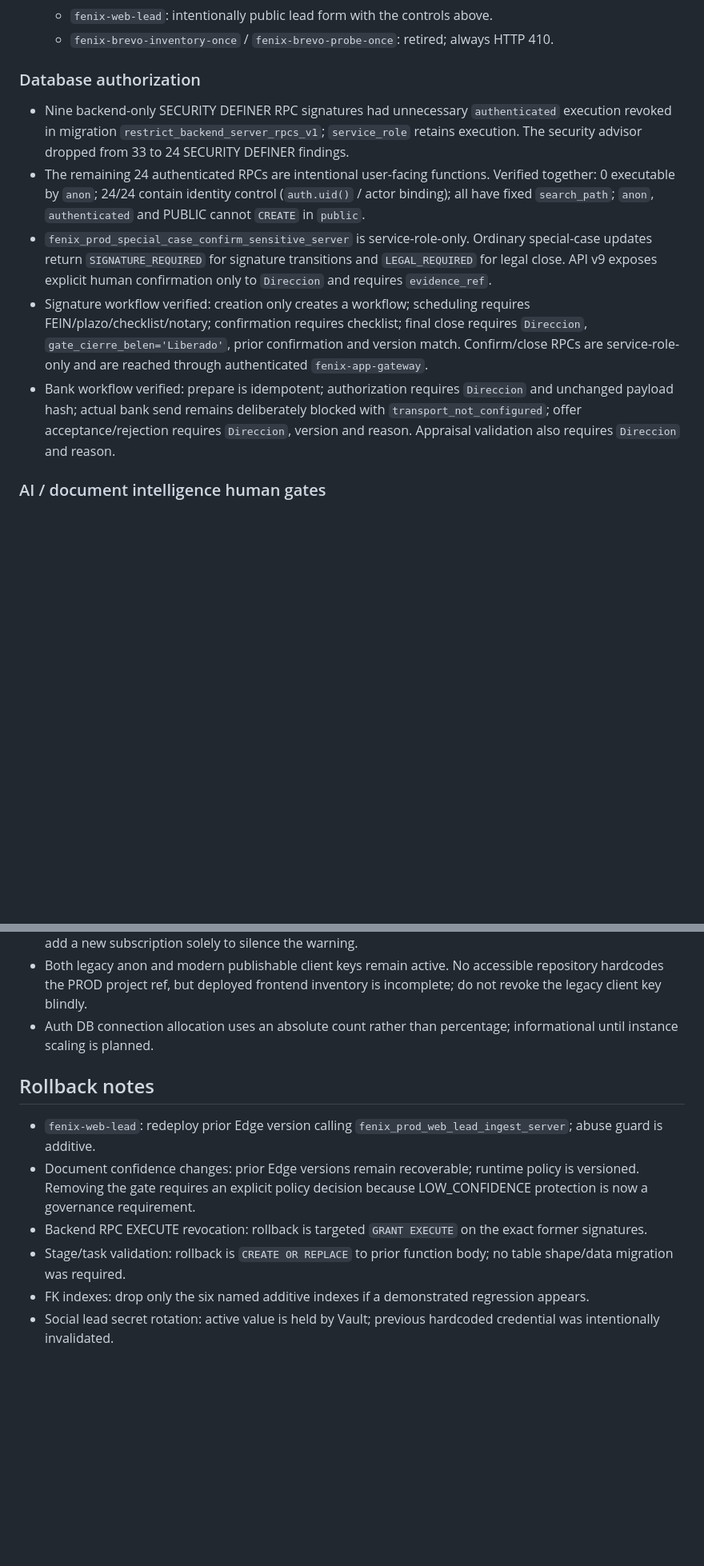
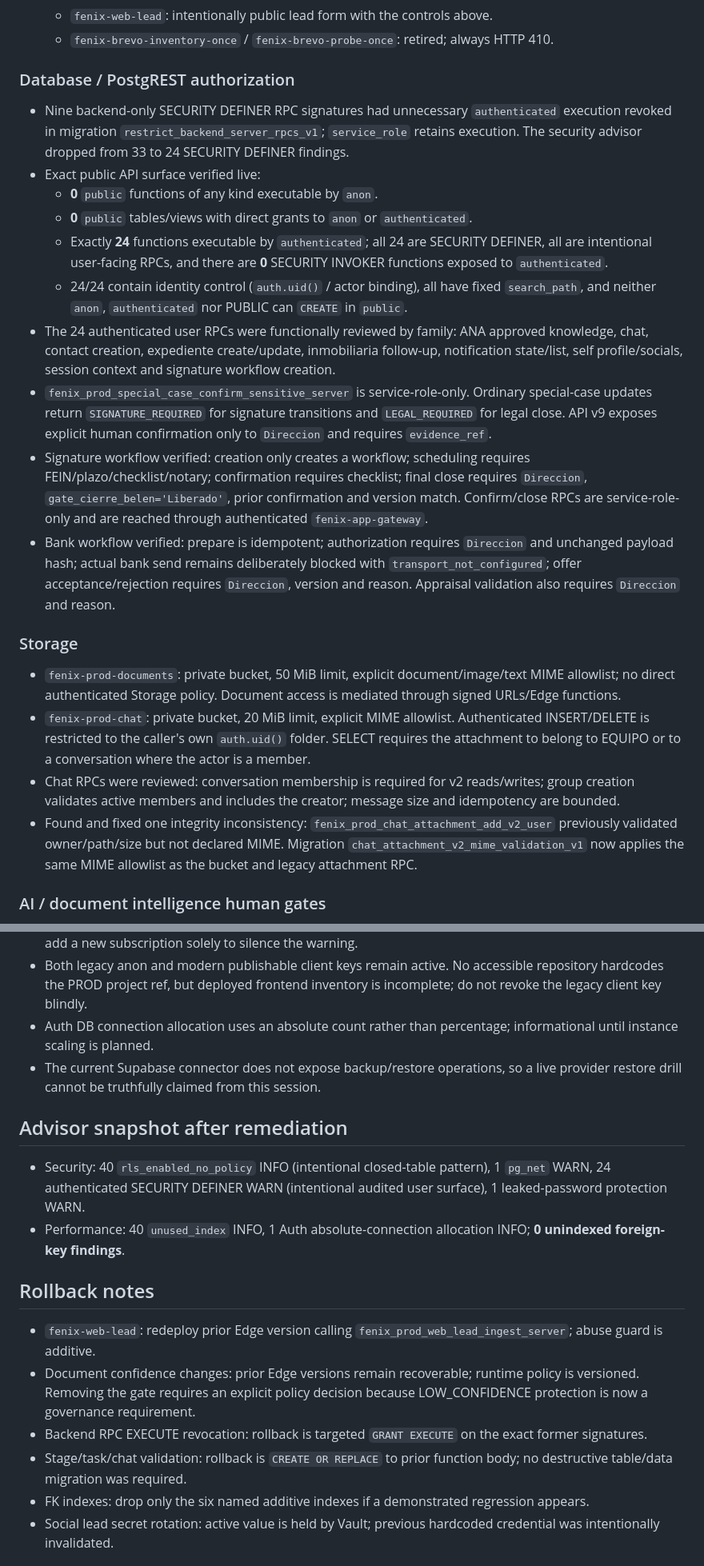
Before and after one commit to carlosjmunoz78/capital-mapa-pro, a Markdown page: cerebro-os/docs/PROD_SECURITY_AUDIT_2026-09-11.md, 2 parts joined by grey strips. Shown at 80% size. GitHub-like rendering; blank space fills up the shorter version.

Commit message:
docs(cerebro): close storage and public RPC audit

```diff
--- a/cerebro-os/docs/PROD_SECURITY_AUDIT_2026-09-11.md
+++ b/cerebro-os/docs/PROD_SECURITY_AUDIT_2026-09-11.md
@@ -18,13 +18,25 @@ Evidence-first PROD audit. Remediation is applied only when reversible and contr
   - `fenix-web-lead`: intentionally public lead form with the controls above.
   - `fenix-brevo-inventory-once` / `fenix-brevo-probe-once`: retired; always HTTP 410.
 
-### Database authorization
+### Database / PostgREST authorization
 
 - Nine backend-only SECURITY DEFINER RPC signatures had unnecessary `authenticated` execution revoked in migration `restrict_backend_server_rpcs_v1`; `service_role` retains execution. The security advisor dropped from 33 to 24 SECURITY DEFINER findings.
-- The remaining 24 authenticated RPCs are intentional user-facing functions. Verified together: 0 executable by `anon`; 24/24 contain identity control (`auth.uid()` / actor binding); all have fixed `search_path`; `anon`, `authenticated` and PUBLIC cannot `CREATE` in `public`.
+- Exact public API surface verified live:
+  - **0** `public` functions of any kind executable by `anon`.
+  - **0** `public` tables/views with direct grants to `anon` or `authenticated`.
+  - Exactly **24** functions executable by `authenticated`; all 24 are SECURITY DEFINER, all are intentional user-facing RPCs, and there are **0** SECURITY INVOKER functions exposed to `authenticated`.
+  - 24/24 contain identity control (`auth.uid()` / actor binding), all have fixed `search_path`, and neither `anon`, `authenticated` nor PUBLIC can `CREATE` in `public`.
+- The 24 authenticated user RPCs were functionally reviewed by family: ANA approved knowledge, chat, contact creation, expediente create/update, inmobiliaria follow-up, notification state/list, self profile/socials, session context and signature workflow creation.
 - `fenix_prod_special_case_confirm_sensitive_server` is service-role-only. Ordinary special-case updates return `SIGNATURE_REQUIRED` for signature transitions and `LEGAL_REQUIRED` for legal close. API v9 exposes explicit human confirmation only to `Direccion` and requires `evidence_ref`.
 - Signature workflow verified: creation only creates a workflow; scheduling requires FEIN/plazo/checklist/notary; confirmation requires checklist; final close requires `Direccion`, `gate_cierre_belen='Liberado'`, prior confirmation and version match. Confirm/close RPCs are service-role-only and are reached through authenticated `fenix-app-gateway`.
 - Bank workflow verified: prepare is idempotent; authorization requires `Direccion` and unchanged payload hash; actual bank send remains deliberately blocked with `transport_not_configured`; offer acceptance/rejection requires `Direccion`, version and reason. Appraisal validation also requires `Direccion` and reason.
+
+### Storage
+
+- `fenix-prod-documents`: private bucket, 50 MiB limit, explicit document/image/text MIME allowlist; no direct authenticated Storage policy. Document access is mediated through signed URLs/Edge functions.
+- `fenix-prod-chat`: private bucket, 20 MiB limit, explicit MIME allowlist. Authenticated INSERT/DELETE is restricted to the caller's own `auth.uid()` folder. SELECT requires the attachment to belong to EQUIPO or to a conversation where the actor is a member.
+- Chat RPCs were reviewed: conversation membership is required for v2 reads/writes; group creation validates active members and includes the creator; message size and idempotency are bounded.
+- Found and fixed one integrity inconsistency: `fenix_prod_chat_attachment_add_v2_user` previously validated owner/path/size but not declared MIME. Migration `chat_attachment_v2_mime_validation_v1` now applies the same MIME allowlist as the bucket and legacy attachment RPC.
 
 ### AI / document intelligence human gates
 
@@ -79,13 +95,19 @@ All 38 currently active Edge Functions in `fenix-capital-prod` were inventoried.
 - Supabase Auth leaked-password protection is disabled. Supabase documents it as a Pro-or-higher capability; current connector does not expose the project billing plan or an Auth-config mutation. Do not add a new subscription solely to silence the warning.
 - Both legacy anon and modern publishable client keys remain active. No accessible repository hardcodes the PROD project ref, but deployed frontend inventory is incomplete; do not revoke the legacy client key blindly.
 - Auth DB connection allocation uses an absolute count rather than percentage; informational until instance scaling is planned.
+- The current Supabase connector does not expose backup/restore operations, so a live provider restore drill cannot be truthfully claimed from this session.
+
+## Advisor snapshot after remediation
+
+- Security: 40 `rls_enabled_no_policy` INFO (intentional closed-table pattern), 1 `pg_net` WARN, 24 authenticated SECURITY DEFINER WARN (intentional audited user surface), 1 leaked-password protection WARN.
+- Performance: 40 `unused_index` INFO, 1 Auth absolute-connection allocation INFO; **0 unindexed foreign-key findings**.
 
 ## Rollback notes
 
 - `fenix-web-lead`: redeploy prior Edge version calling `fenix_prod_web_lead_ingest_server`; abuse guard is additive.
 - Document confidence changes: prior Edge versions remain recoverable; runtime policy is versioned. Removing the gate requires an explicit policy decision because LOW_CONFIDENCE protection is now a governance requirement.
 - Backend RPC EXECUTE revocation: rollback is targeted `GRANT EXECUTE` on the exact former signatures.
-- Stage/task validation: rollback is `CREATE OR REPLACE` to prior function body; no table shape/data migration was required.
+- Stage/task/chat validation: rollback is `CREATE OR REPLACE` to prior function body; no destructive table/data migration was required.
 - FK indexes: drop only the six named additive indexes if a demonstrated regression appears.
 - Social lead secret rotation: active value is held by Vault; previous hardcoded credential was intentionally invalidated.
 
```
Also changed, not shown: other parts of cerebro-os/docs/PROD_SECURITY_AUDIT_2026-09-11.md (+8 -4 lines).
